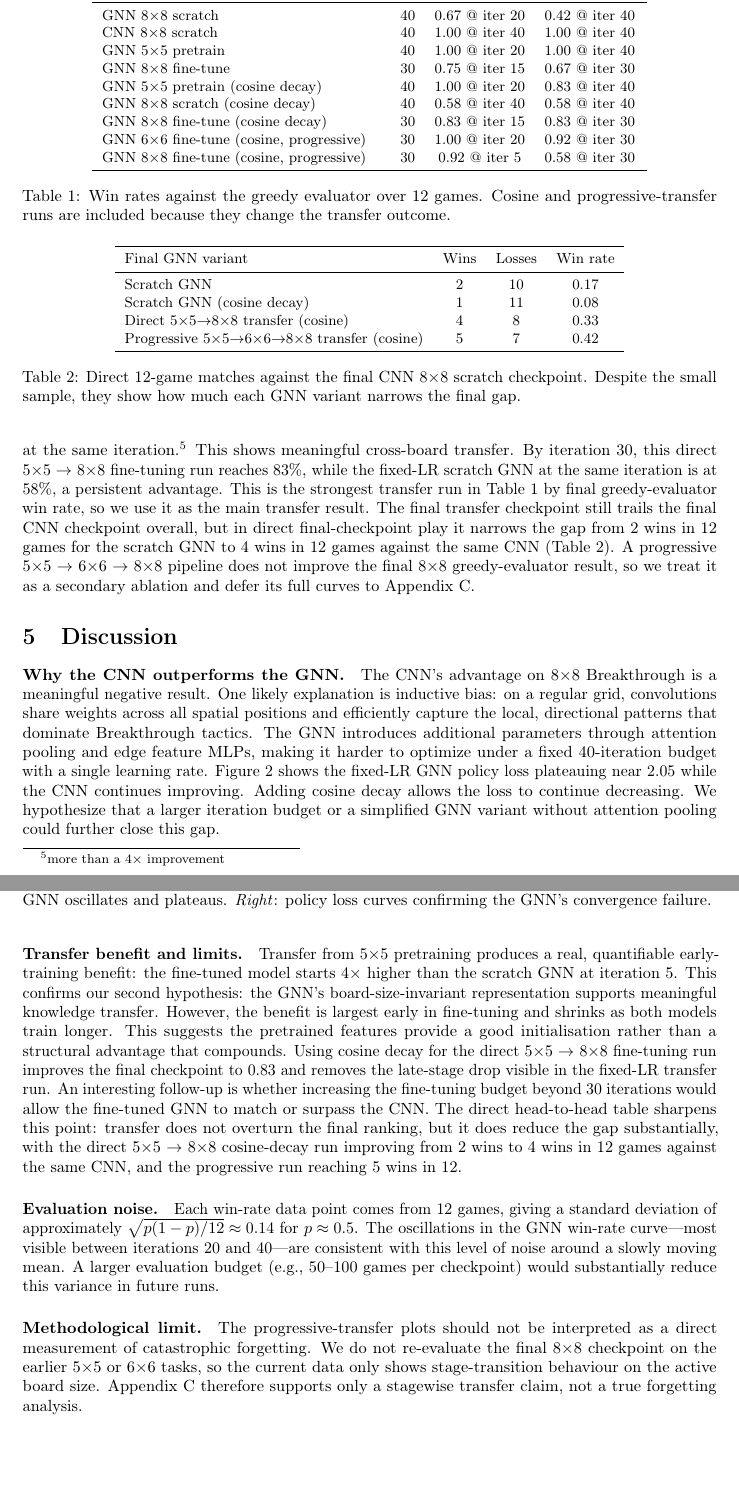
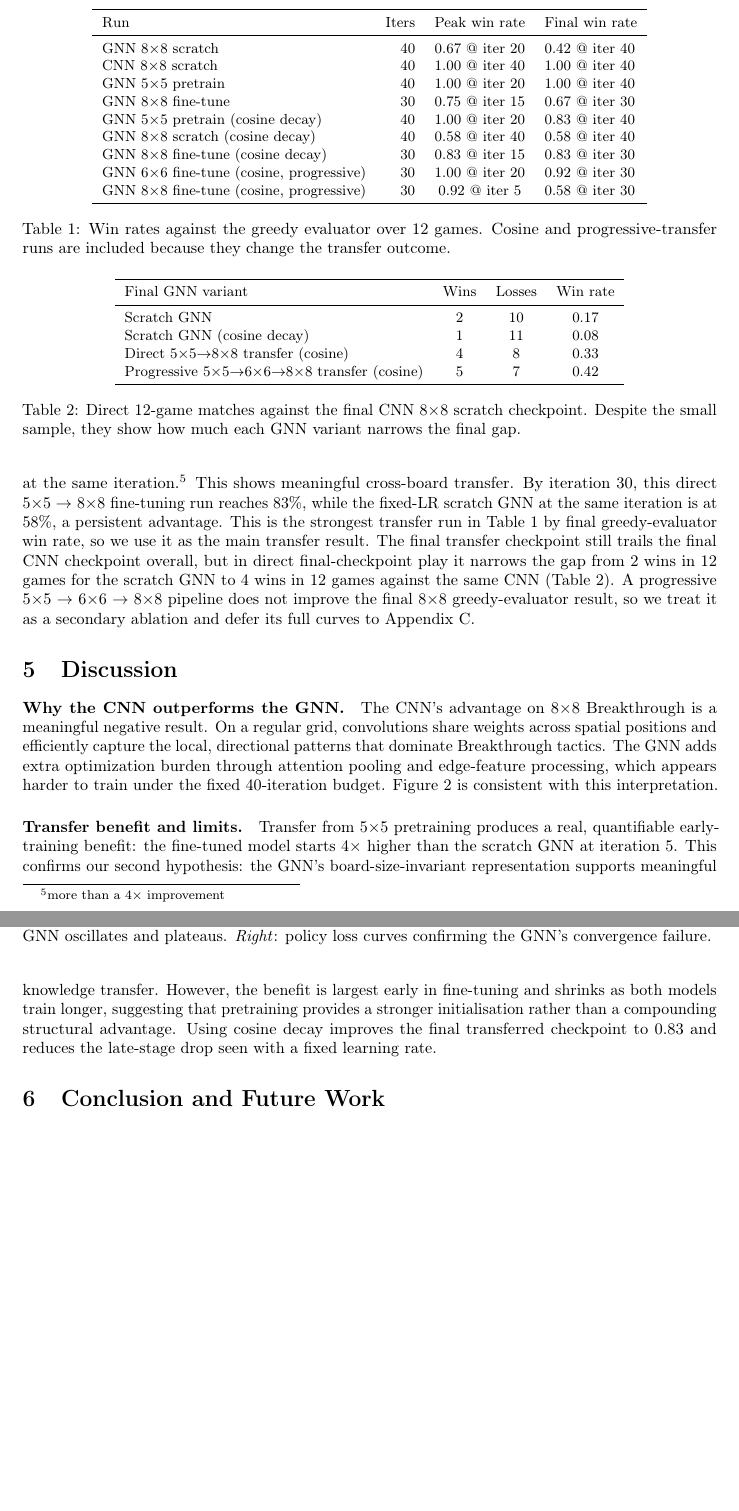
Before and after one commit to Otm02/alphagateau-breakthrough-v2, a LaTeX paper (report/paper.tex): two parts of pages 4 and 5 of 10 before the commit and two parts of pages 4 and 5 of 9 after it, joined at a grey line, cut at the place of the change, the shorter picture padded with empty space. Compiled offline with pdfLaTeX; a LaTeX package or settings file that is missing is left out.

Commit message:
merging discussiong and future work

```diff
--- a/report/paper.tex
+++ b/report/paper.tex
@@ -228,47 +228,21 @@ curves to Appendix~\ref{app:additional_curves}.
 %5$\times$5~$\rightarrow$~8$\times$8 transfer question end-to-end.
 
 \paragraph{Why the CNN outperforms the GNN.}
-The CNN's advantage on 8$\times$8 Breakthrough is a meaningful negative result.
-One likely explanation is inductive bias: on a regular grid, convolutions share weights across
-all spatial positions and efficiently capture the local, directional patterns that dominate
-Breakthrough tactics.
-The GNN introduces additional parameters through attention pooling and edge feature MLPs, making
-it harder to optimize under a fixed 40-iteration budget with a single learning rate.
-Figure~\ref{fig:scratch} shows the fixed-LR GNN policy loss plateauing near 2.05 while the CNN
-continues improving.
-Adding cosine decay allows the loss to continue decreasing.
-We hypothesize that a larger iteration budget or a simplified GNN variant without attention pooling could further close this gap.
+The CNN's advantage on 8$\times$8 Breakthrough is a meaningful negative result. On a regular grid,
+convolutions share weights across spatial positions and efficiently capture the local, directional
+patterns that dominate Breakthrough tactics. The GNN adds extra optimization burden through
+attention pooling and edge-feature processing, which appears harder to train under the fixed
+40-iteration budget. Figure~\ref{fig:scratch} is consistent with this interpretation.
 
 \paragraph{Transfer benefit and limits.}
 Transfer from 5$\times$5 pretraining produces a real, quantifiable early-training benefit:
 the fine-tuned model starts 4$\times$ higher than the scratch GNN at iteration 5.
 This confirms our second hypothesis: the GNN's board-size-invariant representation supports
 meaningful knowledge transfer.
-However, the benefit is largest early in fine-tuning and shrinks as both models train longer.
-This suggests the pretrained features provide a good initialisation rather than a structural
-advantage that compounds.
-Using cosine decay for the direct 5$\times$5~$\rightarrow$~8$\times$8 fine-tuning run improves the final checkpoint to 0.83 and removes the late-stage drop
-visible in the fixed-LR transfer run. An interesting follow-up is whether increasing the
-fine-tuning budget beyond 30 iterations would allow the fine-tuned GNN to match or surpass the
-CNN. The direct head-to-head table sharpens this point: transfer does not overturn the final
-ranking, but it does reduce the gap substantially, with the direct 5$\times$5~$\rightarrow$~8$\times$8
-cosine-decay run improving from 2 wins to 4 wins in 12 games against the same CNN, and the
-progressive run reaching 5 wins in 12.
-
-\paragraph{Evaluation noise.}
-Each win-rate data point comes from 12 games, giving a standard deviation of approximately
-$\sqrt{p(1-p)/12} \approx 0.14$ for $p \approx 0.5$.
-The oscillations in the GNN win-rate curve---most visible between iterations 20 and 40---are
-consistent with this level of noise around a slowly moving mean.
-A larger evaluation budget (e.g., 50--100 games per checkpoint) would substantially reduce this
-variance in future runs.
-
-\paragraph{Methodological limit.}
-The progressive-transfer plots should not be interpreted as a direct measurement of catastrophic
-forgetting. We do not re-evaluate the final 8$\times$8 checkpoint on the earlier 5$\times$5 or
-6$\times$6 tasks, so the current data only shows stage-transition behaviour on the active board
-size. Appendix~\ref{app:additional_curves} therefore supports only a stagewise transfer claim, not
-a true forgetting analysis.
+However, the benefit is largest early in fine-tuning and shrinks as both models train longer,
+suggesting that pretraining provides a stronger initialisation rather than a compounding structural
+advantage. Using cosine decay improves the final transferred checkpoint to 0.83 and reduces the
+late-stage drop seen with a fixed learning rate.
 
 \section{Conclusion and Future Work}
 
```
Also changed, not shown: report/paper.tex (9 more changed lines).
